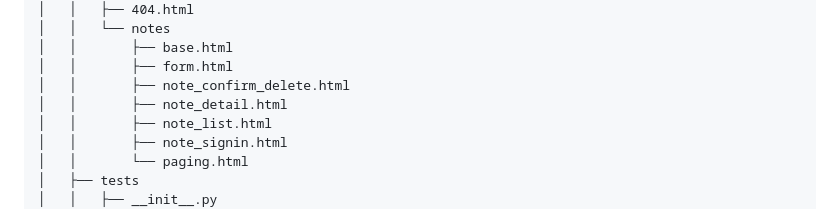
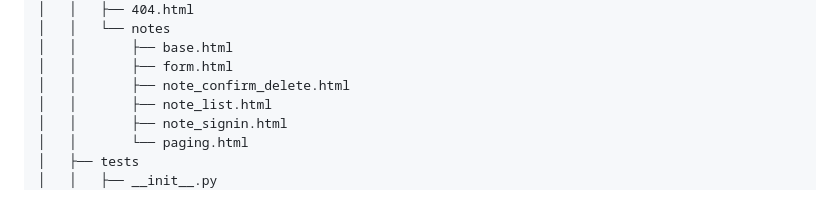
Before and after one commit to tech-mw/dev-exercises, a Markdown page: 03_webapps/02-django-llm-summary-notes/README.md, the part around the change. Rendered like a GitHub page.

Commit message:
README [現在の構成] 修正

```diff
--- a/03_webapps/02-django-llm-summary-notes/README.md
+++ b/03_webapps/02-django-llm-summary-notes/README.md
@@ -101,7 +101,6 @@ $ python manage.py runserver
 │   │       ├── base.html
 │   │       ├── form.html
 │   │       ├── note_confirm_delete.html
-│   │       ├── note_detail.html
 │   │       ├── note_list.html
 │   │       ├── note_signin.html
 │   │       └── paging.html
```
